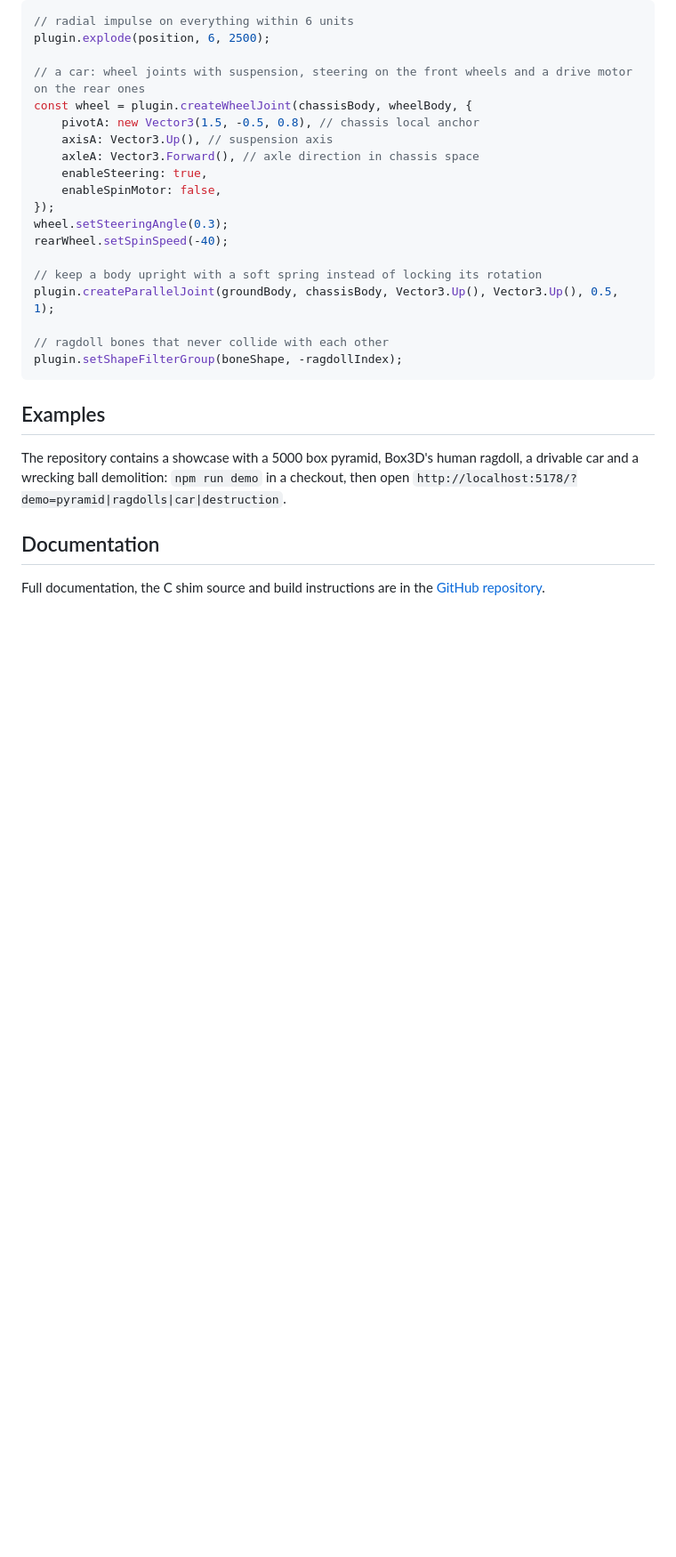
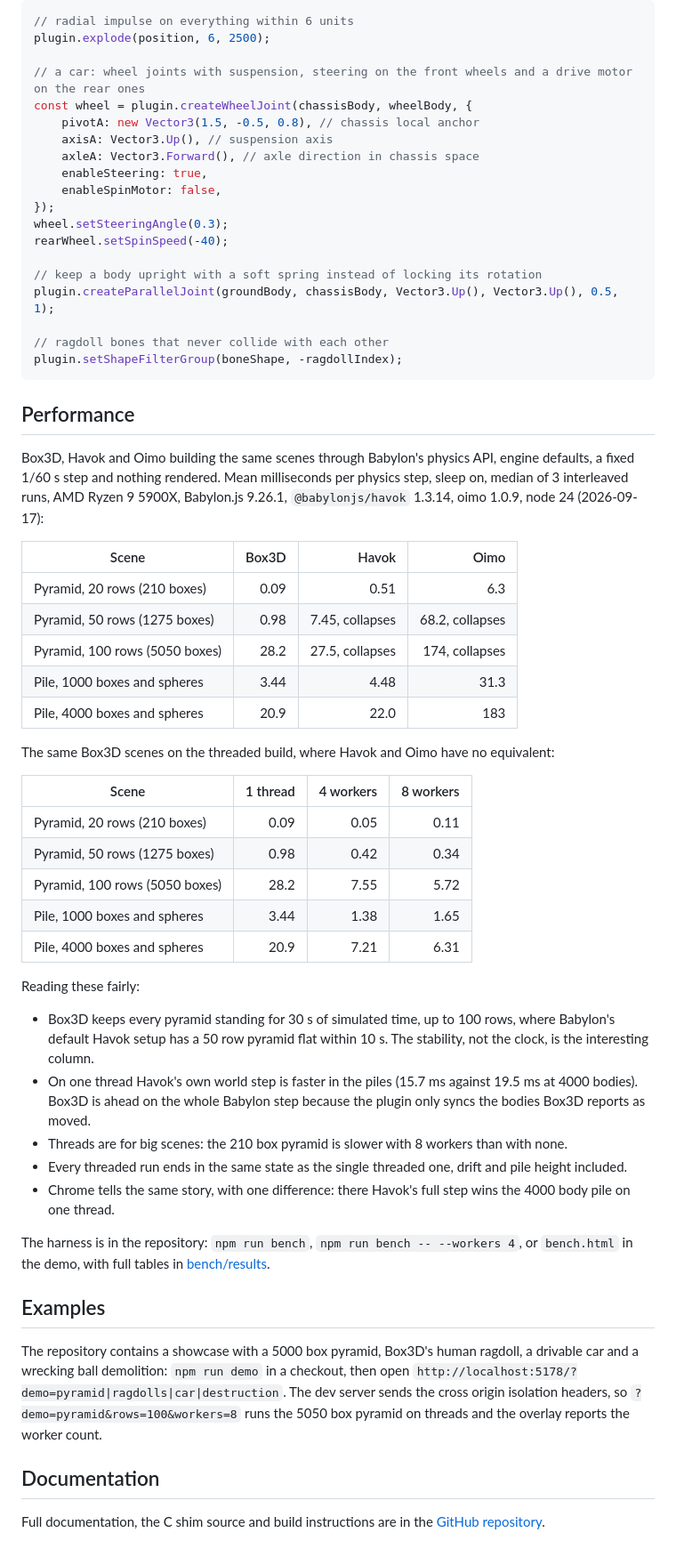
Before and after one commit to Pryme8/babylon-box3d, a Markdown page: docs/communityExtensions/box3dPhysics.md, the part around the change. Shown at 89% size. GitHub-like rendering; blank space fills up the shorter version.

Commit message:
Put the measured numbers on the documentation page
The extension page claimed Box3D was fast without ever saying how fast. This adds the head to head table, the
threaded one next to it, and the caveats that go with them: Havok's own world step is quicker in the piles, threads
cost more than they save on small scenes, and the pyramids are about stability rather than the clock.

Co-Authored-By: Claude Opus 5 <noreply@anthropic.com>

````diff
--- a/docs/communityExtensions/box3dPhysics.md
+++ b/docs/communityExtensions/box3dPhysics.md
@@ -142,9 +142,41 @@ plugin.createParallelJoint(groundBody, chassisBody, Vector3.Up(), Vector3.Up(),
 plugin.setShapeFilterGroup(boneShape, -ragdollIndex);
 ```
 
+## Performance
+
+Box3D, Havok and Oimo building the same scenes through Babylon's physics API, engine defaults, a fixed 1/60 s step and nothing rendered. Mean milliseconds per physics step, sleep on, median of 3 interleaved runs, AMD Ryzen 9 5900X, Babylon.js 9.26.1, `@babylonjs/havok` 1.3.14, oimo 1.0.9, node 24 (2026-09-17):
+
+| Scene | Box3D | Havok | Oimo |
+| --- | ---: | ---: | ---: |
+| Pyramid, 20 rows (210 boxes) | 0.09 | 0.51 | 6.3 |
+| Pyramid, 50 rows (1275 boxes) | 0.98 | 7.45, collapses | 68.2, collapses |
+| Pyramid, 100 rows (5050 boxes) | 28.2 | 27.5, collapses | 174, collapses |
+| Pile, 1000 boxes and spheres | 3.44 | 4.48 | 31.3 |
+| Pile, 4000 boxes and spheres | 20.9 | 22.0 | 183 |
+
+The same Box3D scenes on the threaded build, where Havok and Oimo have no equivalent:
+
+| Scene | 1 thread | 4 workers | 8 workers |
+| --- | ---: | ---: | ---: |
+| Pyramid, 20 rows (210 boxes) | 0.09 | 0.05 | 0.11 |
+| Pyramid, 50 rows (1275 boxes) | 0.98 | 0.42 | 0.34 |
+| Pyramid, 100 rows (5050 boxes) | 28.2 | 7.55 | 5.72 |
+| Pile, 1000 boxes and spheres | 3.44 | 1.38 | 1.65 |
+| Pile, 4000 boxes and spheres | 20.9 | 7.21 | 6.31 |
+
+Reading these fairly:
+
+- Box3D keeps every pyramid standing for 30 s of simulated time, up to 100 rows, where Babylon's default Havok setup has a 50 row pyramid flat within 10 s. The stability, not the clock, is the interesting column.
+- On one thread Havok's own world step is faster in the piles (15.7 ms against 19.5 ms at 4000 bodies). Box3D is ahead on the whole Babylon step because the plugin only syncs the bodies Box3D reports as moved.
+- Threads are for big scenes: the 210 box pyramid is slower with 8 workers than with none.
+- Every threaded run ends in the same state as the single threaded one, drift and pile height included.
+- Chrome tells the same story, with one difference: there Havok's full step wins the 4000 body pile on one thread.
+
+The harness is in the repository: `npm run bench`, `npm run bench -- --workers 4`, or `bench.html` in the demo, with full tables in [bench/results](https://github.com/Pryme8/babylon-box3d/tree/master/bench/results).
+
 ## Examples
 
-The repository contains a showcase with a 5000 box pyramid, Box3D's human ragdoll, a drivable car and a wrecking ball demolition: `npm run demo` in a checkout, then open `http://localhost:5178/?demo=pyramid|ragdolls|car|destruction`.
+The repository contains a showcase with a 5000 box pyramid, Box3D's human ragdoll, a drivable car and a wrecking ball demolition: `npm run demo` in a checkout, then open `http://localhost:5178/?demo=pyramid|ragdolls|car|destruction`. The dev server sends the cross origin isolation headers, so `?demo=pyramid&rows=100&workers=8` runs the 5050 box pyramid on threads and the overlay reports the worker count.
 
 ## Documentation
 
````
